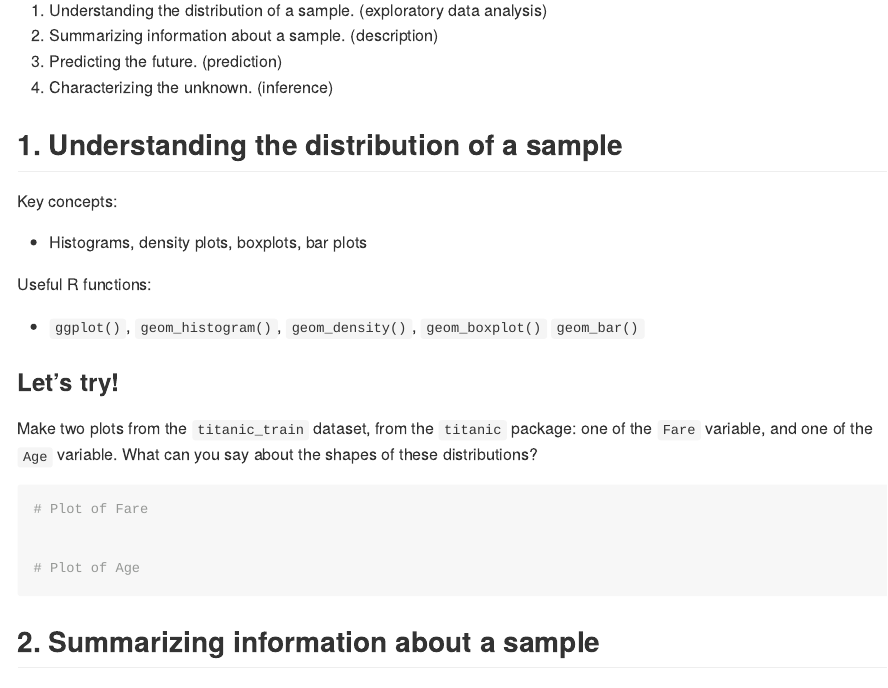
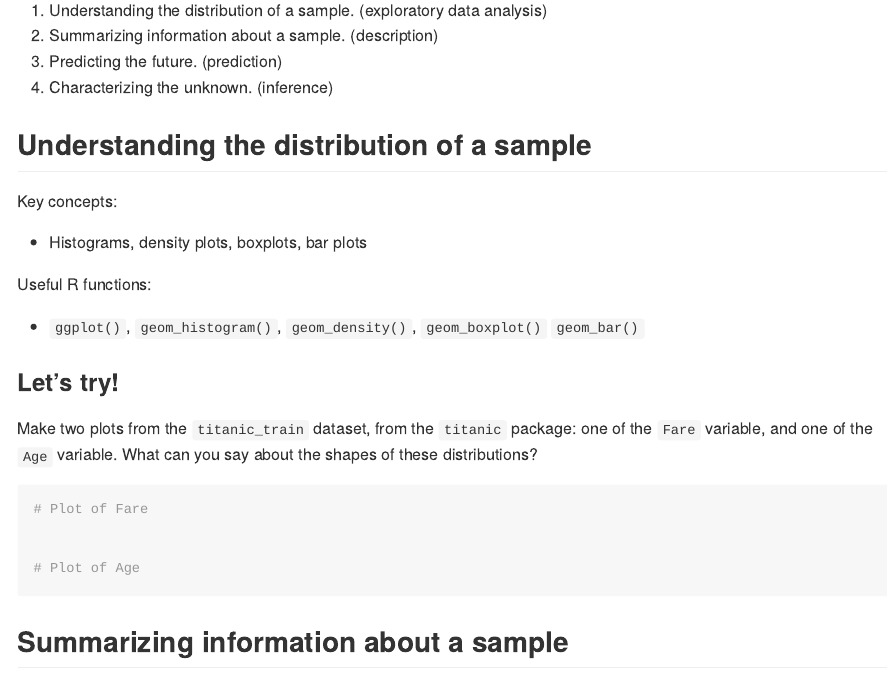
Before and after one commit to davidklaing/data_science_workshops, an R Markdown document (applied_statistics/src/applied_statistics.Rmd): the page in a window 1100 px wide, from 2230 px down. Rendered offline with R 4.5, knitr and Pandoc, with nearby package versions; code that draws random numbers runs with fixed seeds of ours; long lines of code are wrapped.

Commit message:
fixed formatting

````diff
--- a/applied_statistics/src/applied_statistics.Rmd
+++ b/applied_statistics/src/applied_statistics.Rmd
@@ -71,7 +71,7 @@ sample_df <- readr::read_csv("../data/sample_df.csv")
 3. Predicting the future. (prediction)
 4. Characterizing the unknown. (inference)
 
-## 1. Understanding the distribution of a sample
+## Understanding the distribution of a sample
 
 Key concepts:
 
@@ -93,7 +93,7 @@ Make two plots from the `titanic_train` dataset, from the `titanic` package: one
 
 ```
 
-## 2. Summarizing information about a sample
+## Summarizing information about a sample
 
 Key concepts:
 
````
Also changed, not shown: applied_statistics/src/applied_statistics.md, applied_statistics/src/applied_statistics.Rmd (4 more changed lines).
